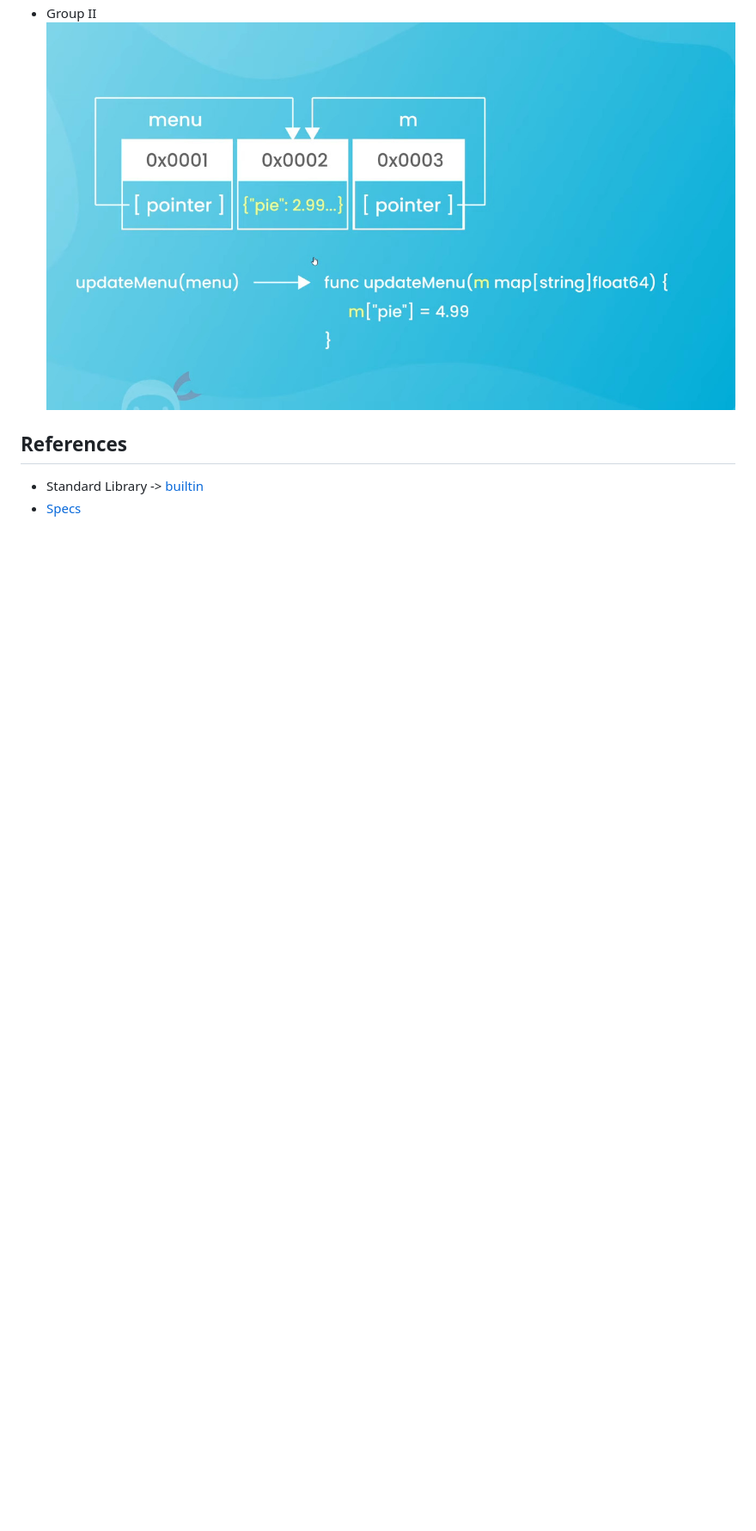
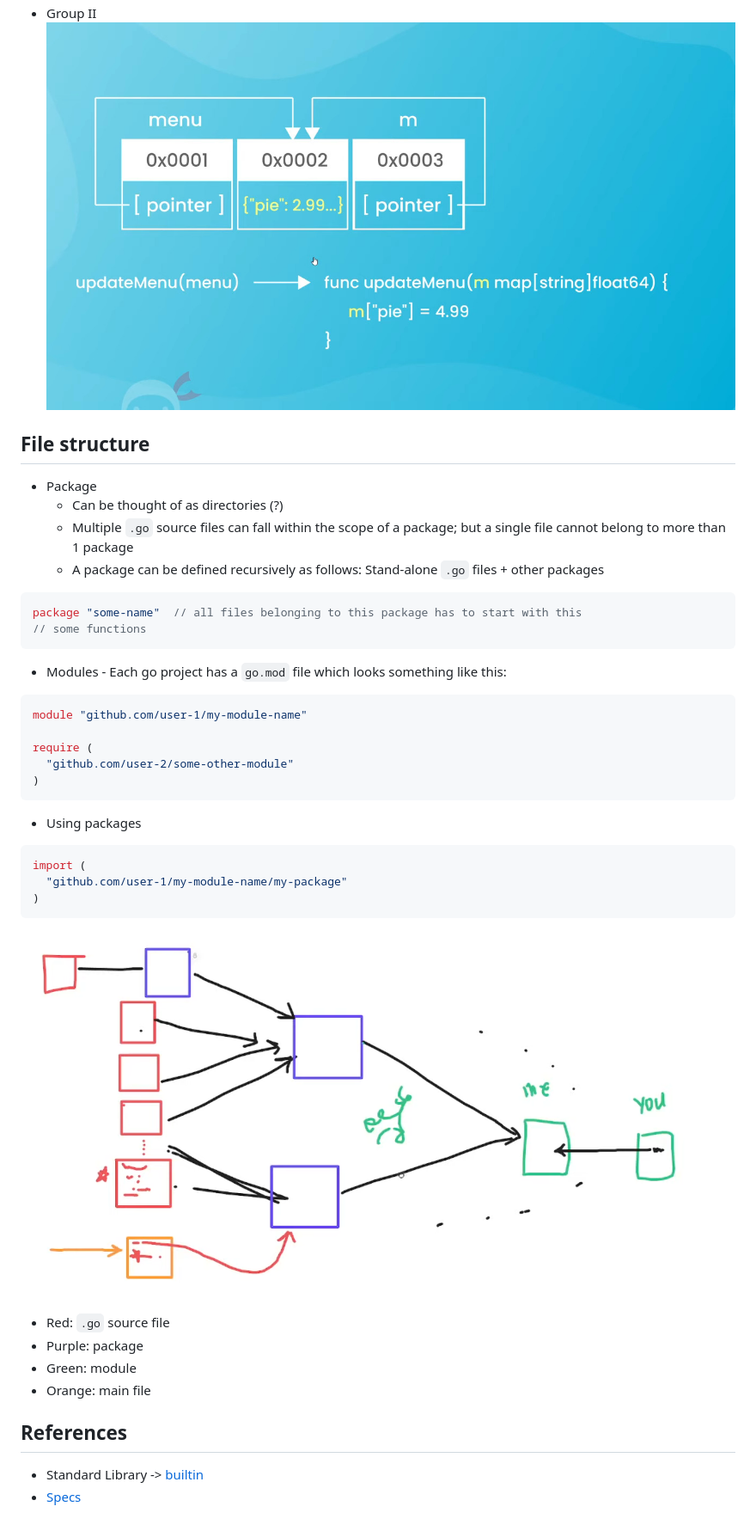
Before and after one commit to gokullan/documents, a Markdown page: go_notes.markdown, the part around the change. Shown at 86% size. Drawn GitHub-style; pictures changed too: images/goFileStructure.png (added); blank space fills up the shorter version.

Commit message:
docs: Go file structure

````diff
--- a/go_notes.markdown
+++ b/go_notes.markdown
@@ -134,6 +134,35 @@ func main() {
 - Group II
 ![pointer-groups](./images/goGroupB.jpg)
 
+## File structure
+- Package
+  - Can be thought of as directories (?)
+  - Multiple `.go` source files can fall within the scope of a package; but a single file cannot belong to more than 1 package
+  - A package can be defined recursively as follows: Stand-alone `.go` files + other packages
+```go
+package "some-name"  // all files belonging to this package has to start with this
+// some functions
+```
+- Modules - Each go project has a `go.mod` file which looks something like this:
+```go
+module "github.com/user-1/my-module-name"
+
+require (
+  "github.com/user-2/some-other-module"
+)
+```
+- Using packages
+```go
+import (
+  "github.com/user-1/my-module-name/my-package"
+)
+```
+![fileStructure](./images/goFileStructure.png)
+- Red: `.go` source file
+- Purple: package
+- Green: module
+- Orange: main file
+
 ## References
 - Standard Library -> [builtin](https://pkg.go.dev/builtin@go1.21.3)
 - [Specs](https://go.dev/ref/spec#Numeric_types)
````
